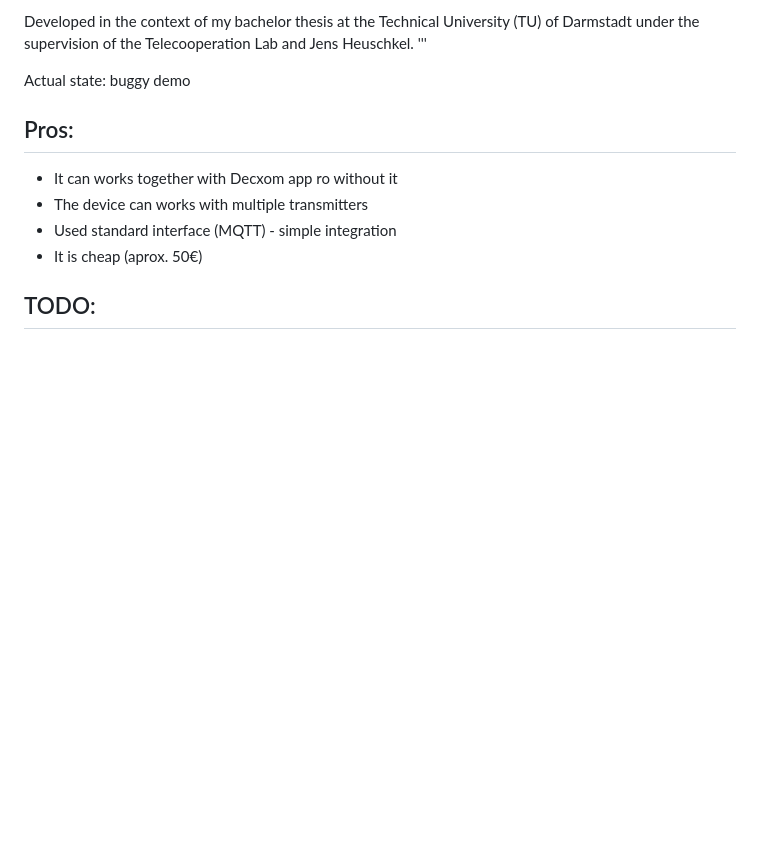
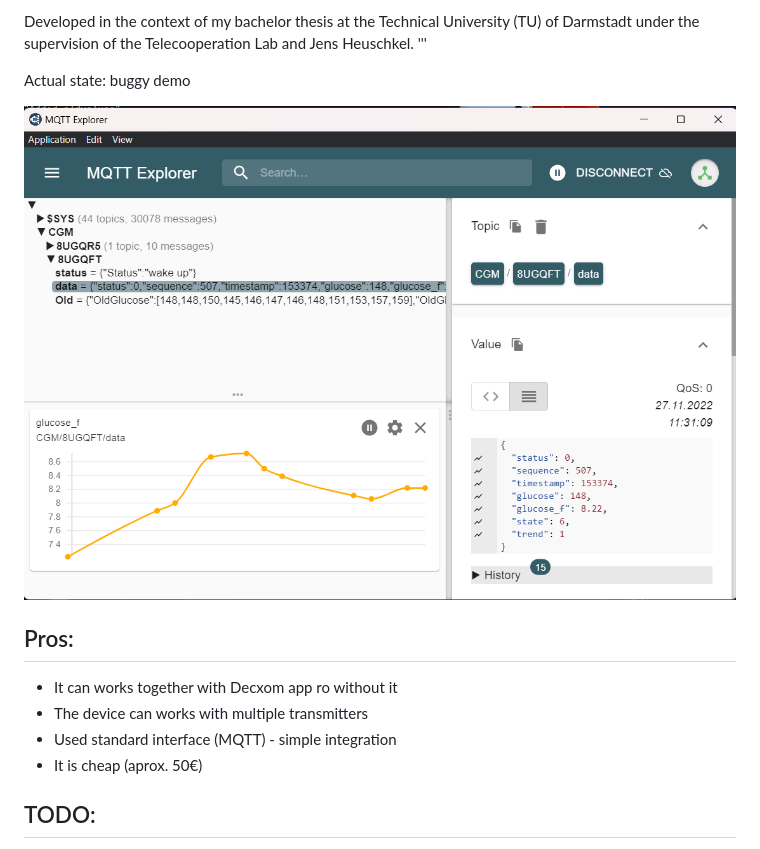
Before and after one commit to fejtcz/ehh2022, a Markdown page: wifi_gateway/README.md, the part around the change. Drawn GitHub-style; pictures changed too: wifi_gateway/mqtt.png (added); blank space fills up the shorter version.

Commit message:
Mqtt image

```diff
--- a/wifi_gateway/README.md
+++ b/wifi_gateway/README.md
@@ -12,6 +12,8 @@ Developed in the context of my bachelor thesis at the Technical University (TU)
 '''
 
 Actual state: buggy demo
+
+![MQTT](mqtt.png)
 
 ## Pros:
 - It can works together with Decxom app ro without it
```
